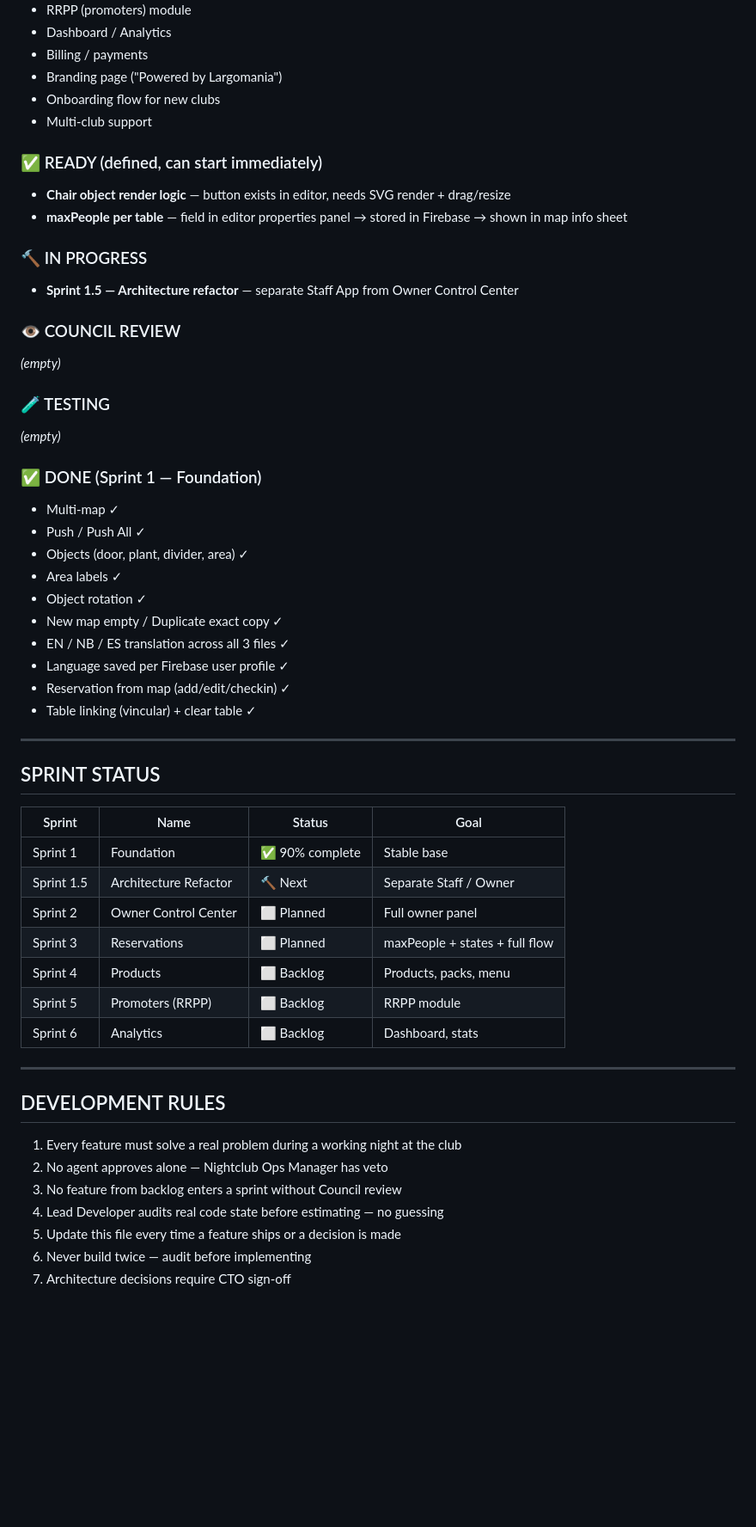
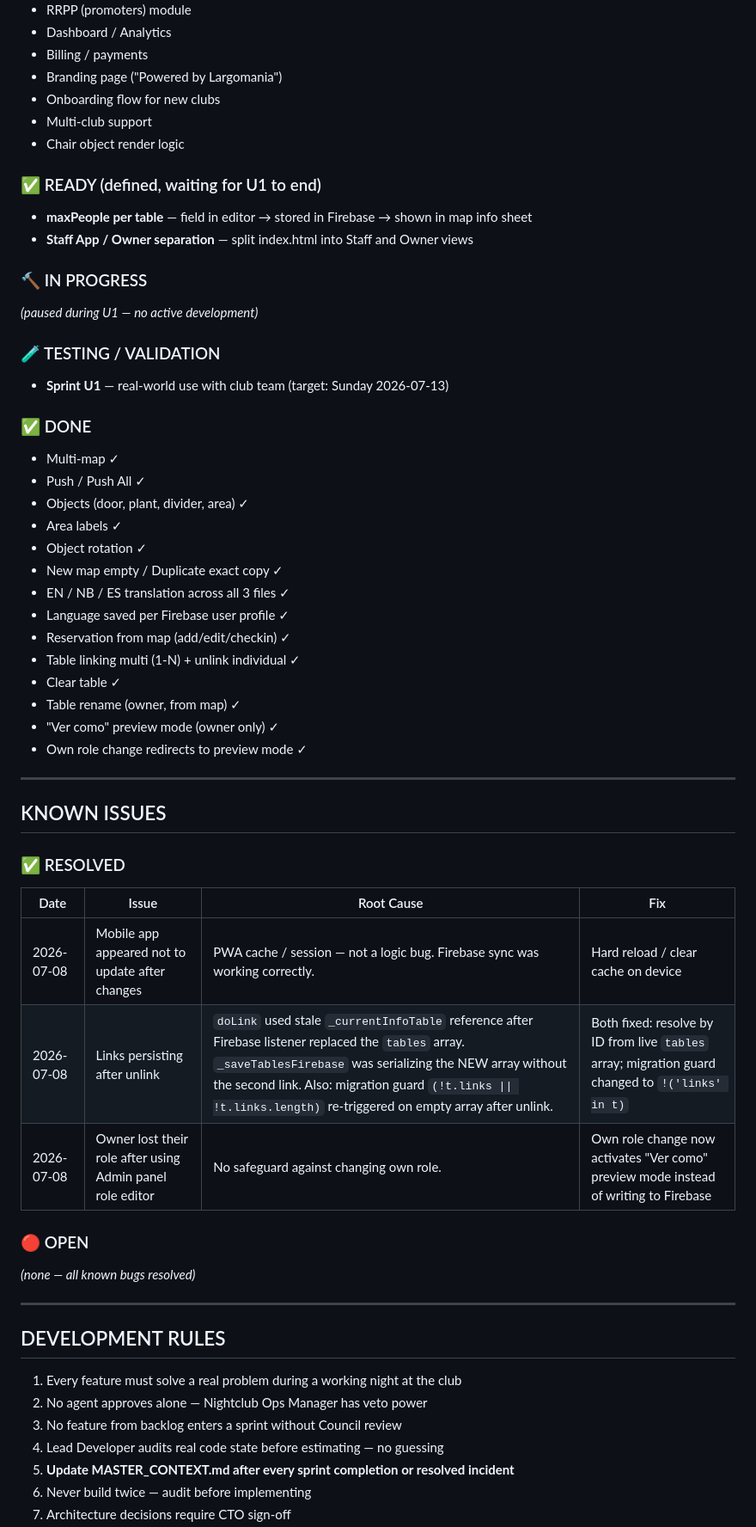
Before and after one commit to largomaniamlg-lab/handslag, a Markdown page: MASTER_CONTEXT.md, the part around one of its changes. Shown at 86% size. Rendered like a GitHub page; blank space fills up the shorter version.

```diff
--- a/MASTER_CONTEXT.md
+++ b/MASTER_CONTEXT.md
@@ -106,21 +161,19 @@ users/{uid}/role                → owner / admin / maline
 - Branding page ("Powered by Largomania")
 - Onboarding flow for new clubs
 - Multi-club support
+- Chair object render logic
 
-### ✅ READY (defined, can start immediately)
-- **Chair object render logic** — button exists in editor, needs SVG render + drag/resize
-- **maxPeople per table** — field in editor properties panel → stored in Firebase → shown in map info sheet
+### ✅ READY (defined, waiting for U1 to end)
+- **maxPeople per table** — field in editor → stored in Firebase → shown in map info sheet
+- **Staff App / Owner separation** — split index.html into Staff and Owner views
 
 ### 🔨 IN PROGRESS
-- **Sprint 1.5 — Architecture refactor** — separate Staff App from Owner Control Center
+*(paused during U1 — no active development)*
 
-### 👁 COUNCIL REVIEW
-*(empty)*
+### 🧪 TESTING / VALIDATION
+- **Sprint U1** — real-world use with club team (target: Sunday 2026-07-13)
 
-### 🧪 TESTING
-*(empty)*
-
-### ✅ DONE (Sprint 1 — Foundation)
+### ✅ DONE
 - Multi-map ✓
 - Push / Push All ✓
 - Objects (door, plant, divider, area) ✓
@@ -130,30 +183,35 @@ users/{uid}/role                → owner / admin / maline
 - EN / NB / ES translation across all 3 files ✓
 - Language saved per Firebase user profile ✓
 - Reservation from map (add/edit/checkin) ✓
-- Table linking (vincular) + clear table ✓
+- Table linking multi (1-N) + unlink individual ✓
+- Clear table ✓
+- Table rename (owner, from map) ✓
+- "Ver como" preview mode (owner only) ✓
+- Own role change redirects to preview mode ✓
 
 ---
 
-## SPRINT STATUS
+## KNOWN ISSUES
 
-| Sprint | Name | Status | Goal |
-|--------|------|--------|------|
-| Sprint 1 | Foundation | ✅ 90% complete | Stable base |
-| Sprint 1.5 | Architecture Refactor | 🔨 Next | Separate Staff / Owner |
-| Sprint 2 | Owner Control Center | ⬜ Planned | Full owner panel |
-| Sprint 3 | Reservations | ⬜ Planned | maxPeople + states + full flow |
-| Sprint 4 | Products | ⬜ Backlog | Products, packs, menu |
-| Sprint 5 | Promoters (RRPP) | ⬜ Backlog | RRPP module |
-| Sprint 6 | Analytics | ⬜ Backlog | Dashboard, stats |
+### ✅ RESOLVED
+
+| Date | Issue | Root Cause | Fix |
+|------|-------|------------|-----|
+| 2026-07-08 | Mobile app appeared not to update after changes | PWA cache / session — not a logic bug. Firebase sync was working correctly. | Hard reload / clear cache on device |
+| 2026-07-08 | Links persisting after unlink | `doLink` used stale `_currentInfoTable` reference after Firebase listener replaced the `tables` array. `_saveTablesFirebase` was serializing the NEW array without the second link. Also: migration guard `(!t.links \|\| !t.links.length)` re-triggered on empty array after unlink. | Both fixed: resolve by ID from live `tables` array; migration guard changed to `!('links' in t)` |
+| 2026-07-08 | Owner lost their role after using Admin panel role editor | No safeguard against changing own role. | Own role change now activates "Ver como" preview mode instead of writing to Firebase |
+
+### 🔴 OPEN
+*(none — all known bugs resolved)*
 
 ---
 
 ## DEVELOPMENT RULES
 
 1. Every feature must solve a real problem during a working night at the club
-2. No agent approves alone — Nightclub Ops Manager has veto
+2. No agent approves alone — Nightclub Ops Manager has veto power
 3. No feature from backlog enters a sprint without Council review
 4. Lead Developer audits real code state before estimating — no guessing
-5. Update this file every time a feature ships or a decision is made
+5. **Update MASTER_CONTEXT.md after every sprint completion or resolved incident**
 6. Never build twice — audit before implementing
 7. Architecture decisions require CTO sign-off
```
Also changed, not shown: other parts of MASTER_CONTEXT.md (+97 -29 lines).
